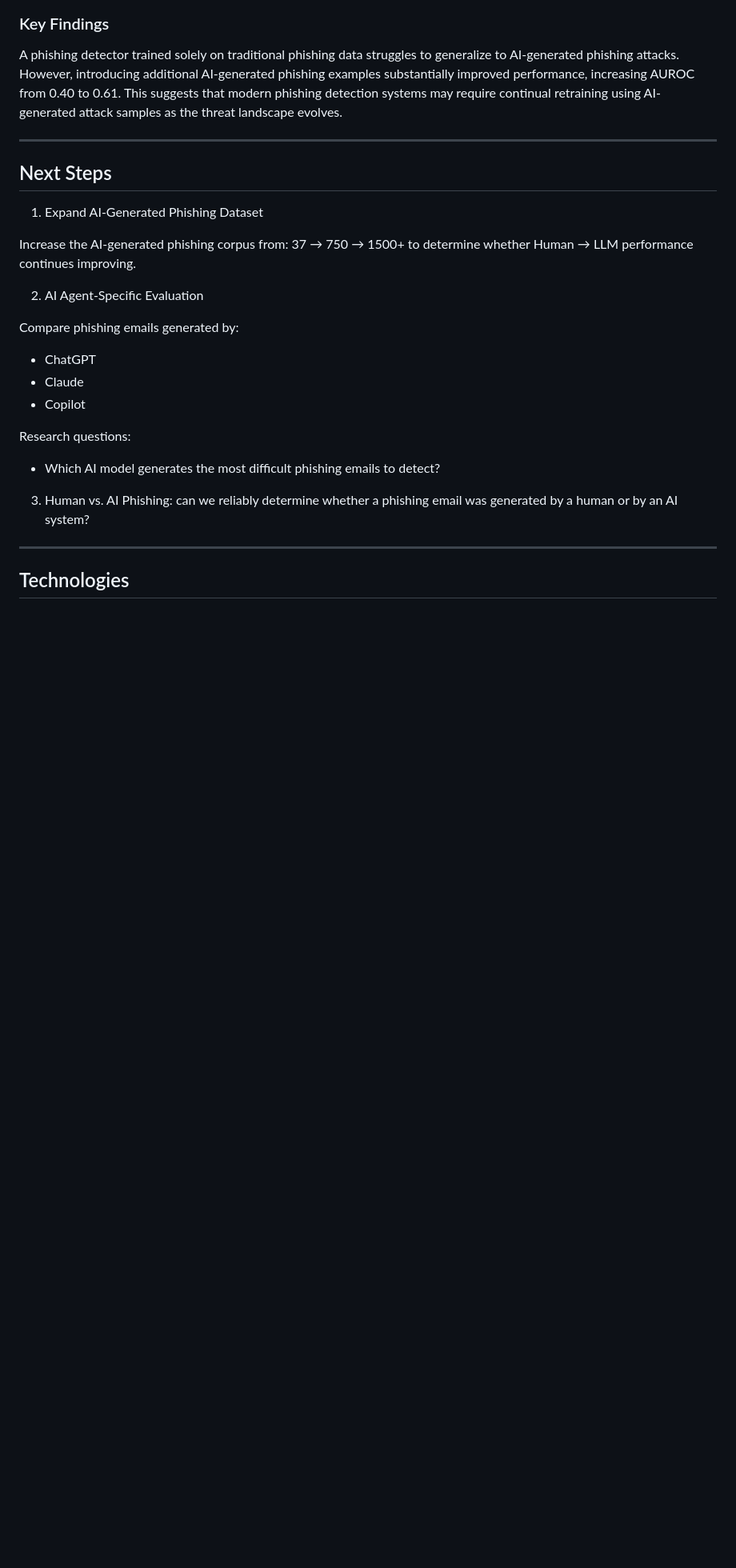
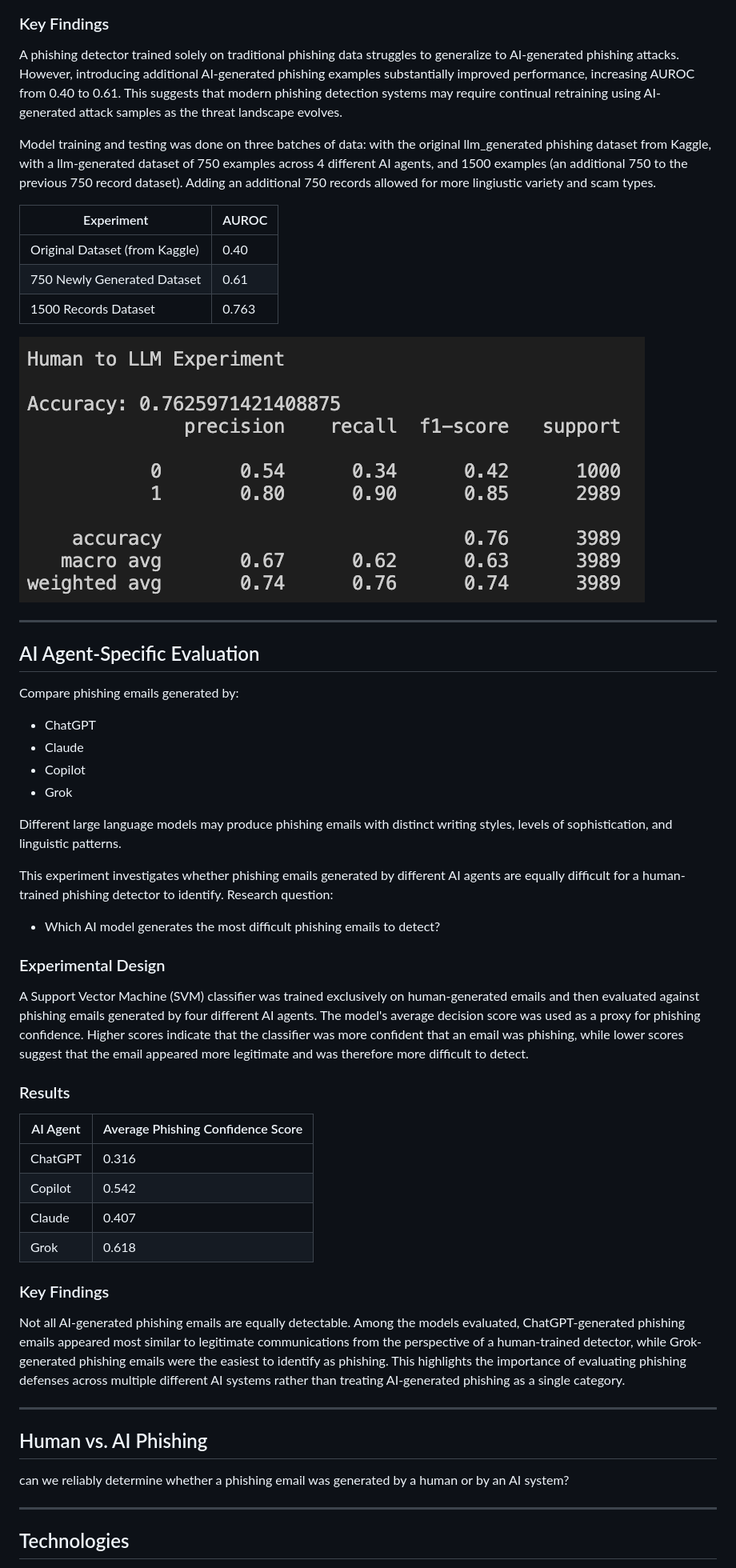
Before and after one commit to katherinel0407/phishing-detection, a Markdown page: README.md, the part around one of its changes. Shown at 80% size. GitHub-like rendering; pictures changed too: images/human_to_llm.png (added); blank space fills up the shorter version.

Commit message:
updated dataset with more llm-phishing examples and work on AI-agent comparisons. Updated README

```diff
--- a/README.md
+++ b/README.md
@@ -142,27 +143,55 @@ Testing Data:
 
 A phishing detector trained solely on traditional phishing data struggles to generalize to AI-generated phishing attacks. However, introducing additional AI-generated phishing examples substantially improved performance, increasing AUROC from 0.40 to 0.61. This suggests that modern phishing detection systems may require continual retraining using AI-generated attack samples as the threat landscape evolves.
 
+Model training and testing was done on three batches of data: with the original llm_generated phishing dataset from Kaggle, with a llm-generated dataset of 750 examples across 4 different AI agents, and 1500 examples (an additional 750 to the previous 750 record dataset). Adding an additional 750 records allowed for more lingiustic variety and scam types.
+
+| Experiment                         | AUROC |
+|------------------------------------|-------|
+| Original Dataset (from Kaggle)     | 0.40  |
+| 750 Newly Generated Dataset        | 0.61  |
+| 1500 Records Dataset               | 0.763 |
+
+![Classification Report](images/human_to_llm.png)
+
 ---
 
-## Next Steps
-
-1. Expand AI-Generated Phishing Dataset
-
-Increase the AI-generated phishing corpus from: 37 → 750 → 1500+ to determine whether Human → LLM performance continues improving.
-
-2. AI Agent-Specific Evaluation
+## AI Agent-Specific Evaluation
 
 Compare phishing emails generated by:
 
 - ChatGPT
 - Claude
 - Copilot
+- Grok
 
-Research questions:
+Different large language models may produce phishing emails with distinct writing styles, levels of sophistication, and linguistic patterns.
+
+This experiment investigates whether phishing emails generated by different AI agents are equally difficult for a human-trained phishing detector to identify. Research question:
 
 - Which AI model generates the most difficult phishing emails to detect?
 
-3. Human vs. AI Phishing: can we reliably determine whether a phishing email was generated by a human or by an AI system?
+### Experimental Design
+
+A Support Vector Machine (SVM) classifier was trained exclusively on human-generated emails and then evaluated against phishing emails generated by four different AI agents. The model's average decision score was used as a proxy for phishing confidence. Higher scores indicate that the classifier was more confident that an email was phishing, while lower scores suggest that the email appeared more legitimate and was therefore more difficult to detect.
+
+### Results
+
+| AI Agent  | Average Phishing Confidence Score |
+|---------- |-----------------------------------|
+| ChatGPT   | 0.316                             |
+| Copilot   | 0.542                             |
+| Claude    | 0.407                             |
+| Grok      | 0.618                             |
+
+### Key Findings
+
+Not all AI-generated phishing emails are equally detectable. Among the models evaluated, ChatGPT-generated phishing emails appeared most similar to legitimate communications from the perspective of a human-trained detector, while Grok-generated phishing emails were the easiest to identify as phishing. This highlights the importance of evaluating phishing defenses across multiple different AI systems rather than treating AI-generated phishing as a single category.
+
+---
+
+## Human vs. AI Phishing
+
+can we reliably determine whether a phishing email was generated by a human or by an AI system?
 
 ---
 
```
Also changed, not shown: other parts of README.md (+2 -1 lines), 15 other files.
